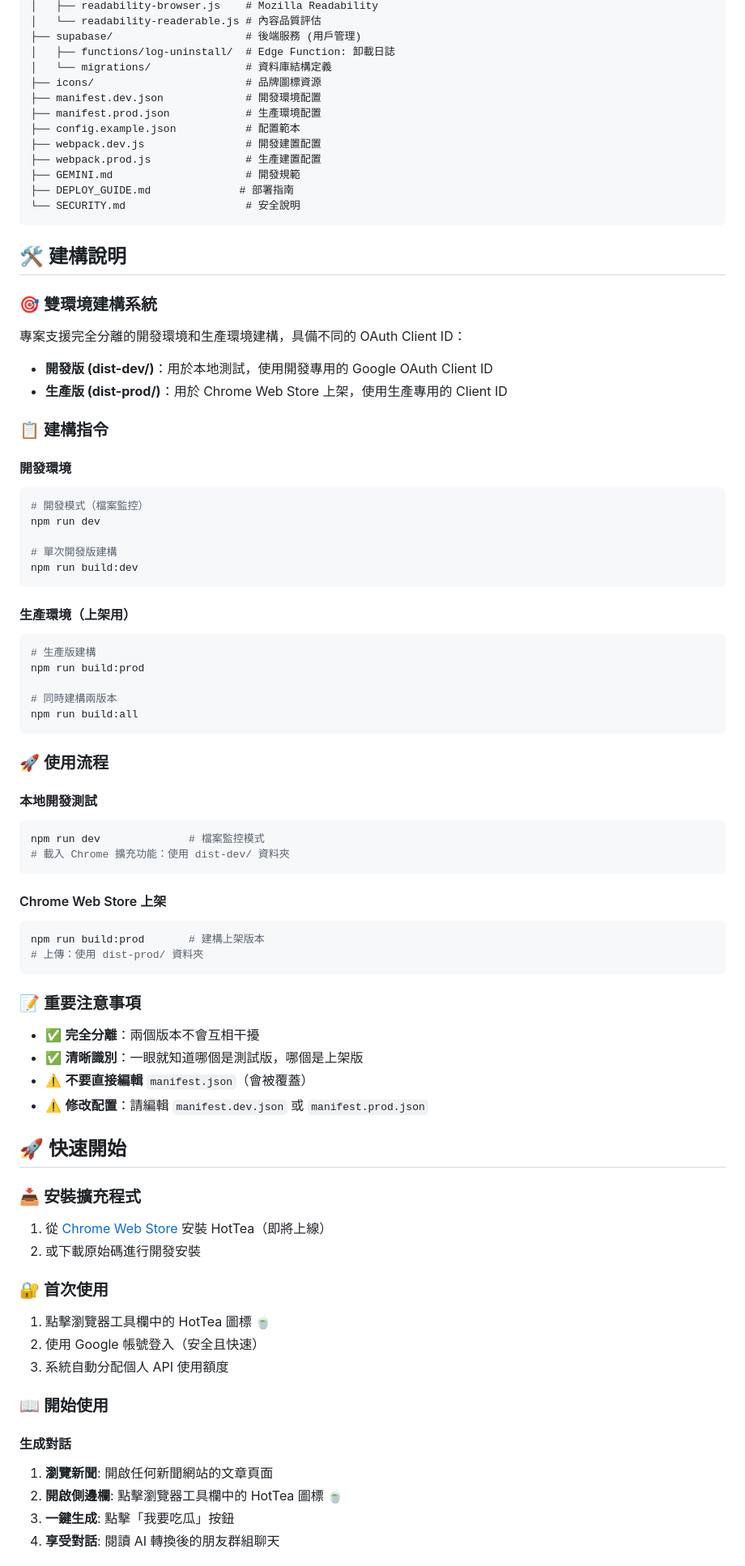
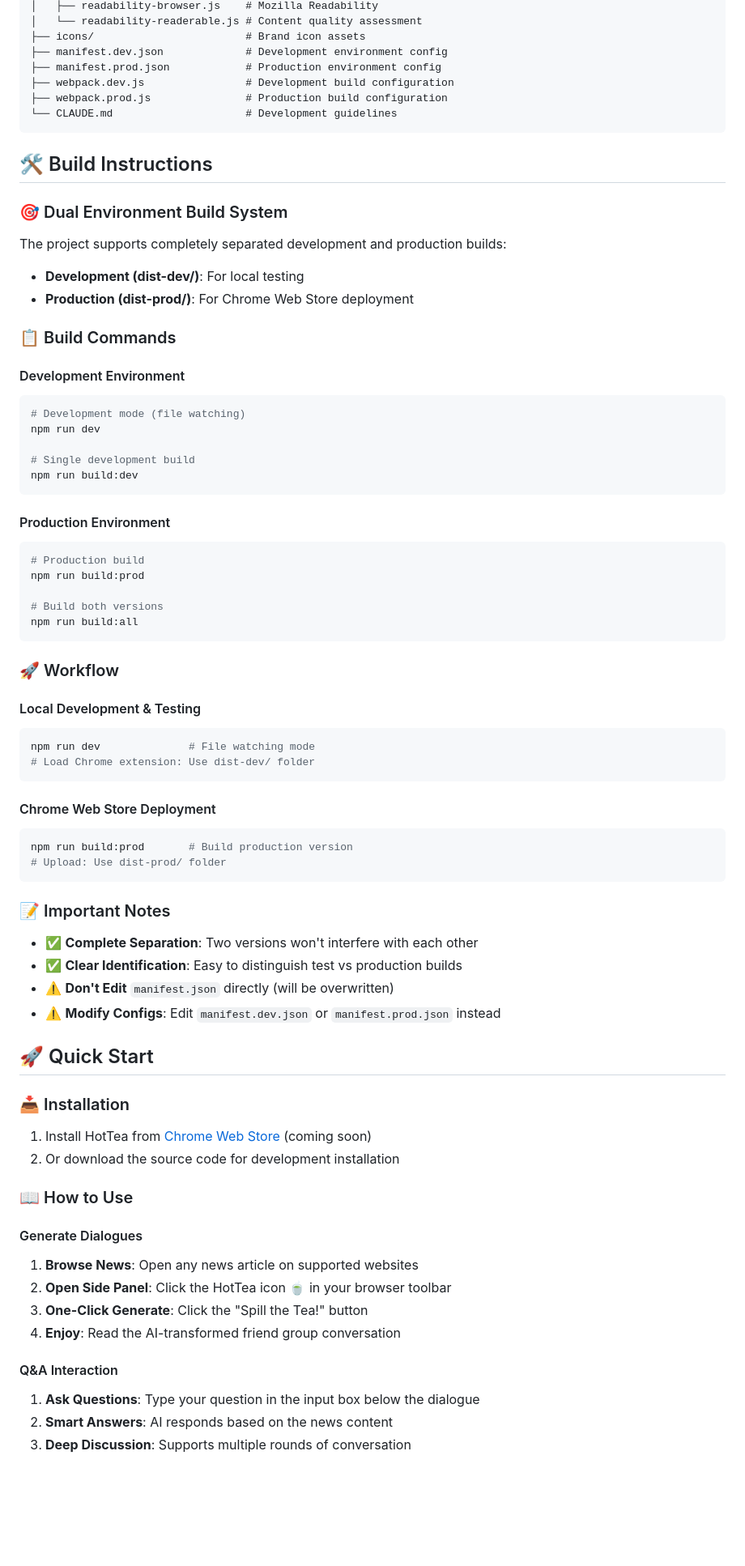
Before and after one commit to alanhsu0429/HotTea-Chrome-AI, a Markdown page: README.md, the part around one of its changes. Shown at 81% size. Rendered like a GitHub page; blank space fills up the shorter version.

````diff
--- a/README.md
+++ b/README.md
@@ -67,85 +61,79 @@ HotTea/
 │   ├── readability-browser.js    # Mozilla Readability
-│   └── readability-readerable.js # 內容品質評估
-├── supabase/                     # 後端服務 (用戶管理)
-│   ├── functions/log-uninstall/  # Edge Function: 卸載日誌
-│   └── migrations/               # 資料庫結構定義
-├── icons/                        # 品牌圖標資源
-├── manifest.dev.json             # 開發環境配置
-├── manifest.prod.json            # 生產環境配置
-├── config.example.json           # 配置範本
-├── webpack.dev.js                # 開發建置配置
-├── webpack.prod.js               # 生產建置配置
-├── GEMINI.md                     # 開發規範
-├── DEPLOY_GUIDE.md              # 部署指南
-└── SECURITY.md                   # 安全說明
+│   └── readability-readerable.js # Content quality assessment
+├── icons/                        # Brand icon assets
+├── manifest.dev.json             # Development environment config
+├── manifest.prod.json            # Production environment config
+├── webpack.dev.js                # Development build configuration
+├── webpack.prod.js               # Production build configuration
+└── CLAUDE.md                     # Development guidelines
 ```
 
-## 🛠️ 建構說明
+## 🛠️ Build Instructions
 
-### 🎯 雙環境建構系統
+### 🎯 Dual Environment Build System
 
-專案支援完全分離的開發環境和生產環境建構，具備不同的 OAuth Client ID：
+The project supports completely separated development and production builds:
 
-- **開發版 (dist-dev/)**：用於本地測試，使用開發專用的 Google OAuth Client ID
-- **生產版 (dist-prod/)**：用於 Chrome Web Store 上架，使用生產專用的 Client ID
+- **Development (dist-dev/)**: For local testing
+- **Production (dist-prod/)**: For Chrome Web Store deployment
 
-### 📋 建構指令
+### 📋 Build Commands
 
-#### 開發環境
+#### Development Environment
 ```bash
-# 開發模式（檔案監控）
+# Development mode (file watching)
 npm run dev
 
-# 單次開發版建構
+# Single development build
 npm run build:dev
 ```
 
-#### 生產環境（上架用）
+#### Production Environment
 ```bash
-# 生產版建構
+# Production build
 npm run build:prod
 
-# 同時建構兩版本
+# Build both versions
 npm run build:all
 ```
 
-### 🚀 使用流程
+### 🚀 Workflow
 
-#### 本地開發測試
+#### Local Development & Testing
 ```bash
-npm run dev              # 檔案監控模式
-# 載入 Chrome 擴充功能：使用 dist-dev/ 資料夾
+npm run dev              # File watching mode
+# Load Chrome extension: Use dist-dev/ folder
 ```
 
-#### Chrome Web Store 上架
+#### Chrome Web Store Deployment
 ```bash
-npm run build:prod       # 建構上架版本
-# 上傳：使用 dist-prod/ 資料夾
+npm run build:prod       # Build production version
+# Upload: Use dist-prod/ folder
 ```
 
-### 📝 重要注意事項
+### 📝 Important Notes
 
-- ✅ **完全分離**：兩個版本不會互相干擾
-- ✅ **清晰識別**：一眼就知道哪個是測試版，哪個是上架版
-- ⚠️ **不要直接編輯** `manifest.json`（會被覆蓋）
-- ⚠️ **修改配置**：請編輯 `manifest.dev.json` 或 `manifest.prod.json`
+- ✅ **Complete Separation**: Two versions won't interfere with each other
+- ✅ **Clear Identification**: Easy to distinguish test vs production builds
+- ⚠️ **Don't Edit** `manifest.json` directly (will be overwritten)
+- ⚠️ **Modify Configs**: Edit `manifest.dev.json` or `manifest.prod.json` instead
 
-## 🚀 快速開始
+## 🚀 Quick Start
 
-### 📥 安裝擴充程式
-1. 從 [Chrome Web Store](https://chrome.google.com/webstore) 安裝 HotTea（即將上線）
-2. 或下載原始碼進行開發安裝
+### 📥 Installation
+1. Install HotTea from [Chrome Web Store](https://chrome.google.com/webstore) (coming soon)
+2. Or download the source code for development installation
 
-### 🔐 首次使用
-1. 點擊瀏覽器工具欄中的 HotTea 圖標 🍵
-2. 使用 Google 帳號登入（安全且快速）
-3. 系統自動分配個人 API 使用額度
+### 📖 How to Use
 
-### 📖 開始使用
+#### Generate Dialogues
+1. **Browse News**: Open any news article on supported websites
+2. **Open Side Panel**: Click the HotTea icon 🍵 in your browser toolbar
+3. **One-Click Generate**: Click the "Spill the Tea!" button
+4. **Enjoy**: Read the AI-transformed friend group conversation
 
-#### 生成對話
-1. **瀏覽新聞**: 開啟任何新聞網站的文章頁面
-2. **開啟側邊欄**: 點擊瀏覽器工具欄中的 HotTea 圖標 🍵
-3. **一鍵生成**: 點擊「我要吃瓜」按鈕
-4. **享受對話**: 閱讀 AI 轉換後的朋友群組聊天
+#### Q&A Interaction
+1. **Ask Questions**: Type your question in the input box below the dialogue
+2. **Smart Answers**: AI responds based on the news content
+3. **Deep Discussion**: Supports multiple rounds of conversation
 
````
Also changed, not shown: other parts of README.md (+102 -170 lines).
